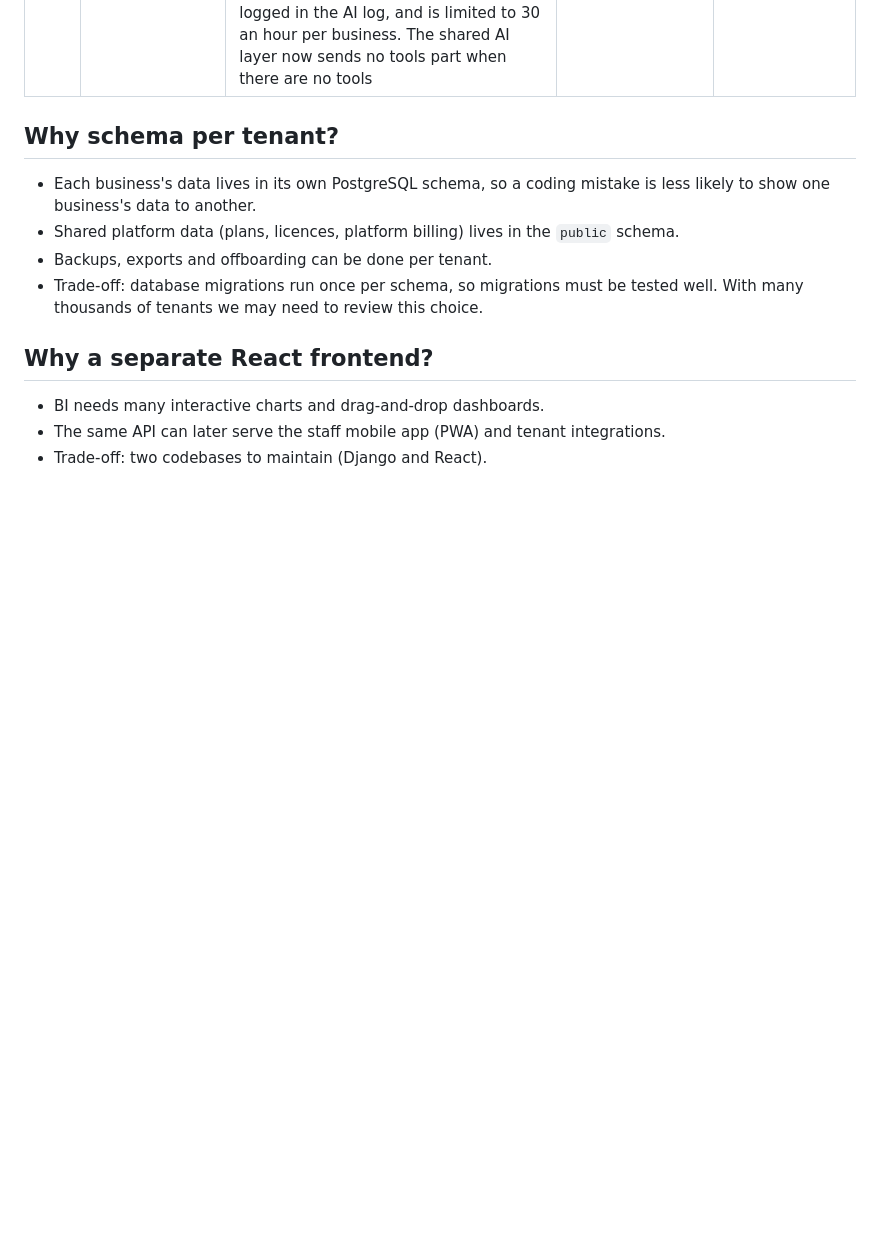
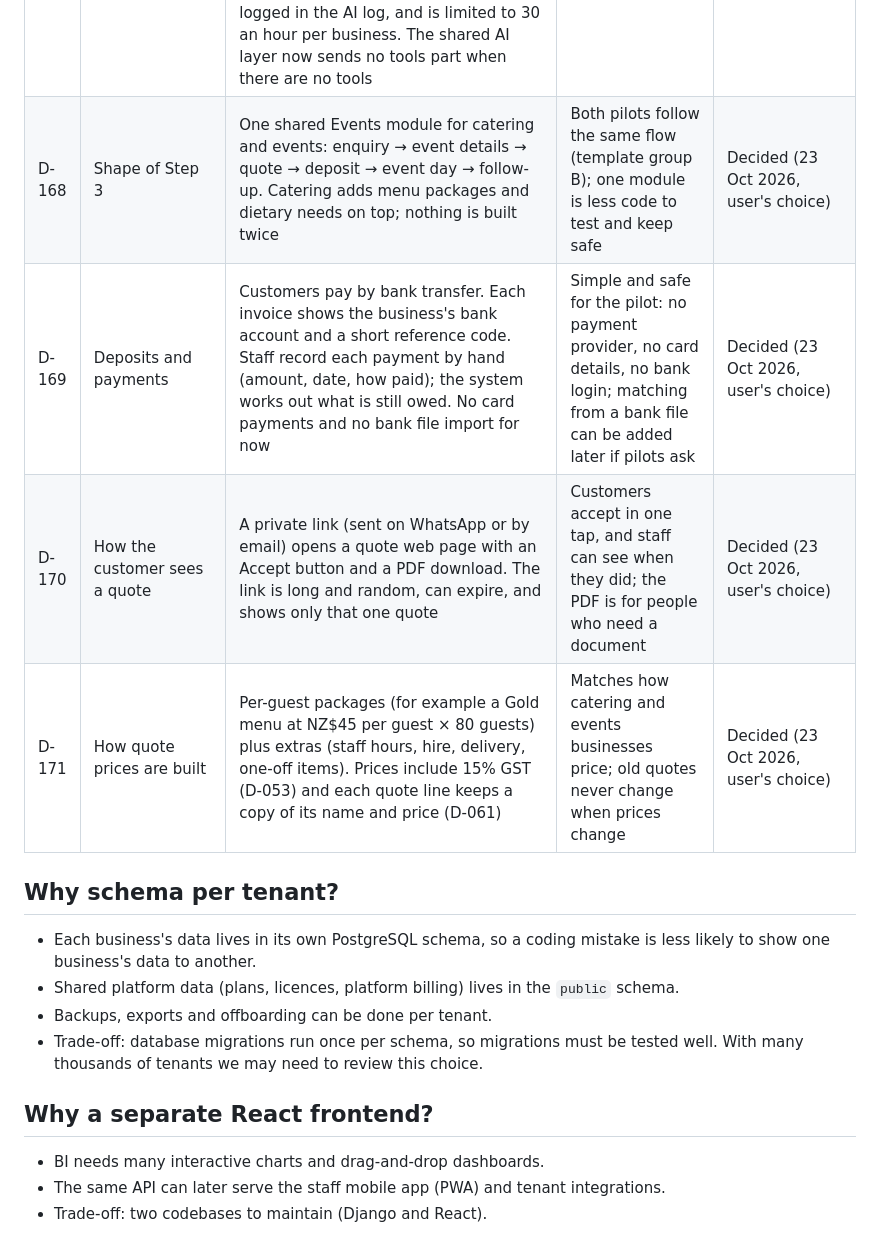
Before and after one commit to anishnz/Anish1989BusinessOS, a Markdown page: docs/02-decisions.md, the part around the change. GitHub-like rendering; blank space fills up the shorter version.

```diff
--- a/docs/02-decisions.md
+++ b/docs/02-decisions.md
@@ -173,6 +173,10 @@ This document records each decision, the reason for it, and its status. A decisi
 | D-165 | Where the website is edited | A Website page in the staff app (Websites – View): the fields on one side, a preview of the saved draft on the other (below on phones). Texts are plain text with length limits (SEO title 60, description 160) | Owners see what visitors will see while they type | Decided (23 Oct 2026, user's choice) |
 | D-166 | Draft, publish, history | Changes save themselves as a draft (Websites – Edit). Publish (Websites – Publish) makes the draft a new version; visitors see the newest version. The last 20 versions are kept; one can be copied back into the draft. Before the first publish, visitors see a first version made from the business details. Both actions are in the audit log | Nothing reaches visitors by accident; mistakes can be undone | Decided (23 Oct 2026, user's choice) |
 | D-167 | Generate with AI | A button next to each text asks the business's AI (its own key, task 2.4) for a suggestion, using only public facts (name, address, products, hours, areas, the other texts) and an optional wish. The suggestion is shown to the person, who can use it in the draft or discard it; the AI never saves or publishes. It counts toward the monthly AI limit, is logged in the AI log, and is limited to 30 an hour per business. The shared AI layer now sends no tools part when there are no tools | AI helps owners write, a person stays in charge (D-027) | Decided (23 Oct 2026, user's choice) |
+| D-168 | Shape of Step 3 | One shared Events module for catering and events: enquiry → event details → quote → deposit → event day → follow-up. Catering adds menu packages and dietary needs on top; nothing is built twice | Both pilots follow the same flow (template group B); one module is less code to test and keep safe | Decided (23 Oct 2026, user's choice) |
+| D-169 | Deposits and payments | Customers pay by bank transfer. Each invoice shows the business's bank account and a short reference code. Staff record each payment by hand (amount, date, how paid); the system works out what is still owed. No card payments and no bank file import for now | Simple and safe for the pilot: no payment provider, no card details, no bank login; matching from a bank file can be added later if pilots ask | Decided (23 Oct 2026, user's choice) |
+| D-170 | How the customer sees a quote | A private link (sent on WhatsApp or by email) opens a quote web page with an Accept button and a PDF download. The link is long and random, can expire, and shows only that one quote | Customers accept in one tap, and staff can see when they did; the PDF is for people who need a document | Decided (23 Oct 2026, user's choice) |
+| D-171 | How quote prices are built | Per-guest packages (for example a Gold menu at NZ$45 per guest × 80 guests) plus extras (staff hours, hire, delivery, one-off items). Prices include 15% GST (D-053) and each quote line keeps a copy of its name and price (D-061) | Matches how catering and events businesses price; old quotes never change when prices change | Decided (23 Oct 2026, user's choice) |
 
 ## Why schema per tenant?
 
```
Also changed, not shown: PROGRESS.md (+9 -2 lines), docs/10-delivery-plan.md (+10 -1 lines).
